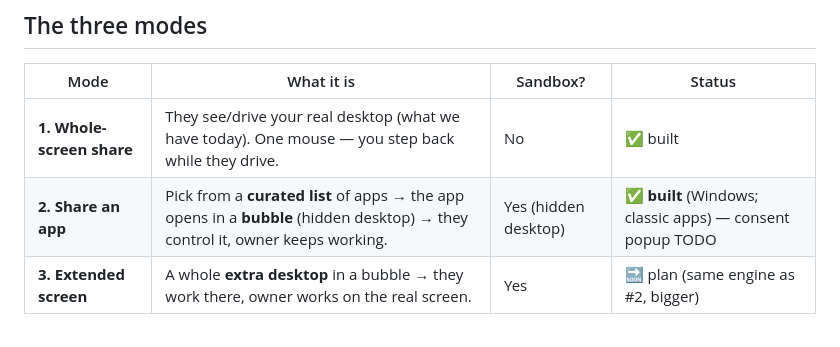
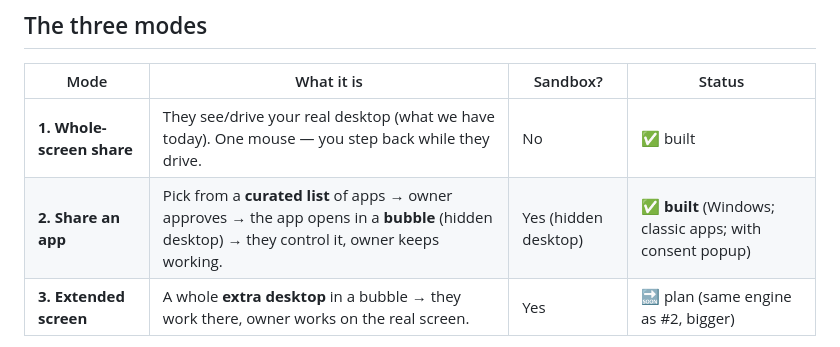
Before and after one commit to mahiprime2001/arna, a Markdown page: docs/APP-SHARING.md, the part around the change. GitHub-like rendering.

Commit message:
docs: app bubble now includes operator consent
Co-Authored-By: Claude Opus 4.8 (1M context) <noreply@anthropic.com>

```diff
--- a/docs/APP-SHARING.md
+++ b/docs/APP-SHARING.md
@@ -31,7 +31,7 @@ shared app needs **its own separate set of controls**.
 | Mode | What it is | Sandbox? | Status |
 |---|---|---|---|
 | **1. Whole-screen share** | They see/drive your real desktop (what we have today). One mouse — you step back while they drive. | No | ✅ built |
-| **2. Share an app** | Pick from a **curated list** of apps → the app opens in a **bubble** (hidden desktop) → they control it, owner keeps working. | Yes (hidden desktop) | ✅ **built** (Windows; classic apps) — consent popup TODO |
+| **2. Share an app** | Pick from a **curated list** of apps → owner approves → the app opens in a **bubble** (hidden desktop) → they control it, owner keeps working. | Yes (hidden desktop) | ✅ **built** (Windows; classic apps; with consent popup) |
 | **3. Extended screen** | A whole **extra desktop** in a bubble → they work there, owner works on the real screen. | Yes | 🔜 plan (same engine as #2, bigger) |
 
 Modes 2 and 3 are the **same machinery** — a bubble with its own controls — just a
```
Also changed, not shown: docs/STATUS.md (+1 -1 lines).
